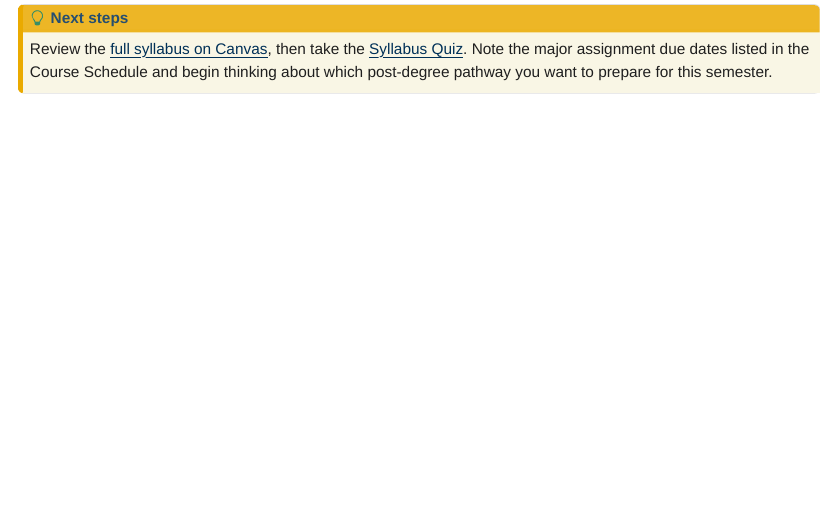
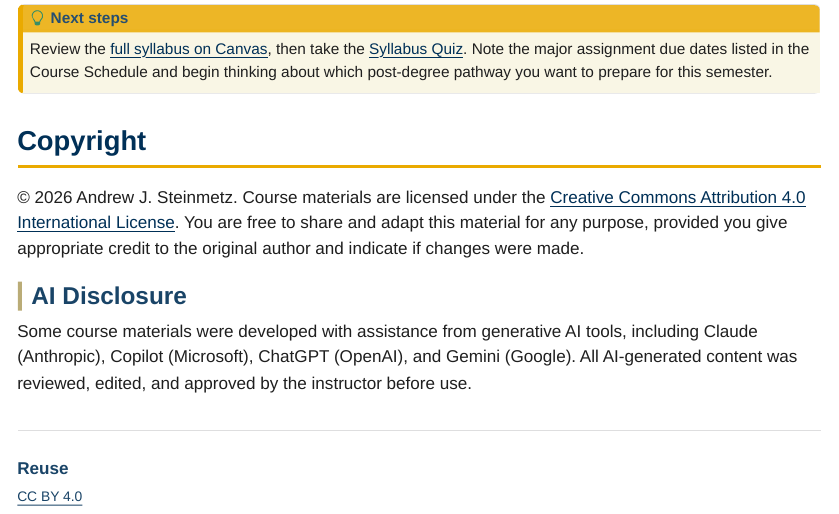
Before and after one commit to ajsteinmetz/gt-phys-4604, a Quarto document (course-files/welcome-page.qmd): the page in a window 1100 px wide, from 4630 px down. The pictures show the output file course-files/welcome-page.html that the author committed with the source, opened offline.

Commit message:
Add copyright, AI disclosure, and CC BY license
Add licensing and transparency information to the course welcome page. Updated course-files/welcome-page.qmd to include a license front-matter entry (license: "CC BY") and appended Copyright and AI Disclosure sections detailing CC BY 4.0 licensing and the generative AI tools used. Updated the generated HTML (course-files/welcome-page.html) to include the same Copyright and AI Disclosure sections and a Reuse appendix.

Co-Authored-By: Claude <81847+claude@users.noreply.github.com>

```diff
--- a/course-files/welcome-page.qmd
+++ b/course-files/welcome-page.qmd
@@ -1,6 +1,7 @@
 ---
 title: "PHYS 4604: Professional Development"
 subtitle: "Fall 2026 | CRN #94323 | 1 credit hour"
+license: "CC BY"
 ---
 
 **Fridays, 4:00–4:50 PM • Howey Physics L3 • Weekly in-person attendance required**
@@ -129,3 +130,11 @@ There are no exams in this course. Your grade is based primarily on attendance a
 ## Next steps
 Review the [full syllabus on Canvas](https://gatech.instructure.com/courses/559356/pages/phys-4604-syllabus-fall-2026), then take the [Syllabus Quiz](https://gatech.instructure.com/courses/559356/quizzes/786463). Note the major assignment due dates listed in the Course Schedule and begin thinking about which post-degree pathway you want to prepare for this semester.
 :::
+
+## Copyright
+
+© 2026 Andrew J. Steinmetz. Course materials are licensed under the [Creative Commons Attribution 4.0 International License](https://creativecommons.org/licenses/by/4.0/). You are free to share and adapt this material for any purpose, provided you give appropriate credit to the original author and indicate if changes were made.
+
+### AI Disclosure
+
+Some course materials were developed with assistance from generative AI tools, including Claude (Anthropic), Copilot (Microsoft), ChatGPT (OpenAI), and Gemini (Google). All AI-generated content was reviewed, edited, and approved by the instructor before use.
```
Also changed, not shown: course-files/welcome-page.html.
